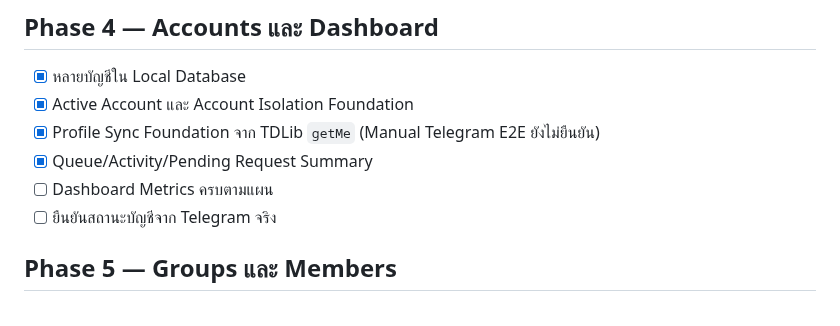
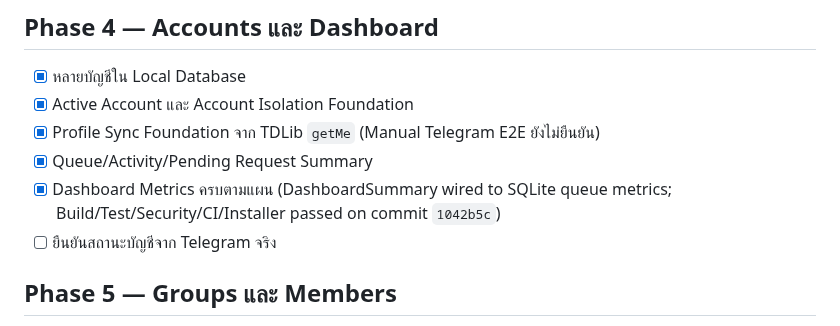
Before and after one commit to jimkuy69/telegram, a Markdown page: DEVELOPMENT-PLAN-CHECKLIST.md, the part around the change. Drawn GitHub-style.

Commit message:
docs: record dashboard metrics verification

```diff
--- a/DEVELOPMENT-PLAN-CHECKLIST.md
+++ b/DEVELOPMENT-PLAN-CHECKLIST.md
@@ -50,7 +50,7 @@
 - [x] Active Account และ Account Isolation Foundation
 - [x] Profile Sync Foundation จาก TDLib `getMe` (Manual Telegram E2E ยังไม่ยืนยัน)
 - [x] Queue/Activity/Pending Request Summary
-- [ ] Dashboard Metrics ครบตามแผน
+- [x] Dashboard Metrics ครบตามแผน (DashboardSummary wired to SQLite queue metrics; Build/Test/Security/CI/Installer passed on commit `1042b5c`)
 - [ ] ยืนยันสถานะบัญชีจาก Telegram จริง
 
 ## Phase 5 — Groups และ Members
```
